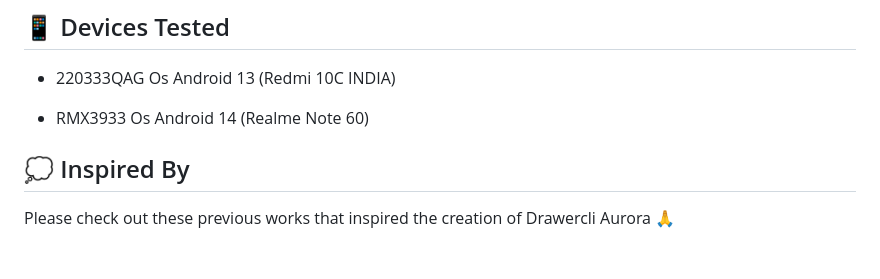
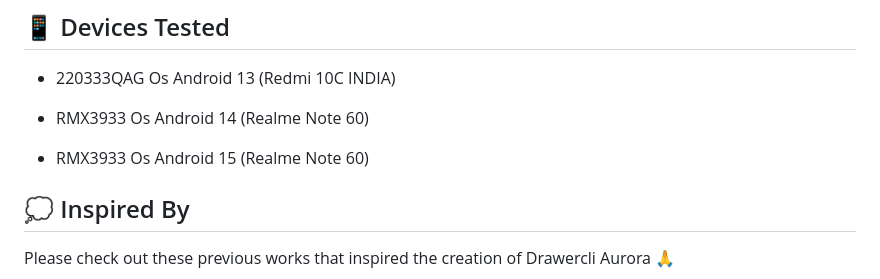
Before and after one commit to luisadha/drawercli-aurora, a Markdown page: README.md, the part around the change. Rendered like a GitHub page; blank space fills up the shorter version.

Commit message:
Add Android 15 entry for Realme Note 60

```diff
--- a/README.md
+++ b/README.md
@@ -117,6 +117,8 @@ Check Termux app permissions and approve them as shown below:
 
 * RMX3933 Os Android 14 (Realme Note 60)
 
+* RMX3933 Os Android 15 (Realme Note 60)
+
 ## 💭 Inspired By
 
 Please check out these previous works that inspired the creation of Drawercli Aurora 🙏
```
